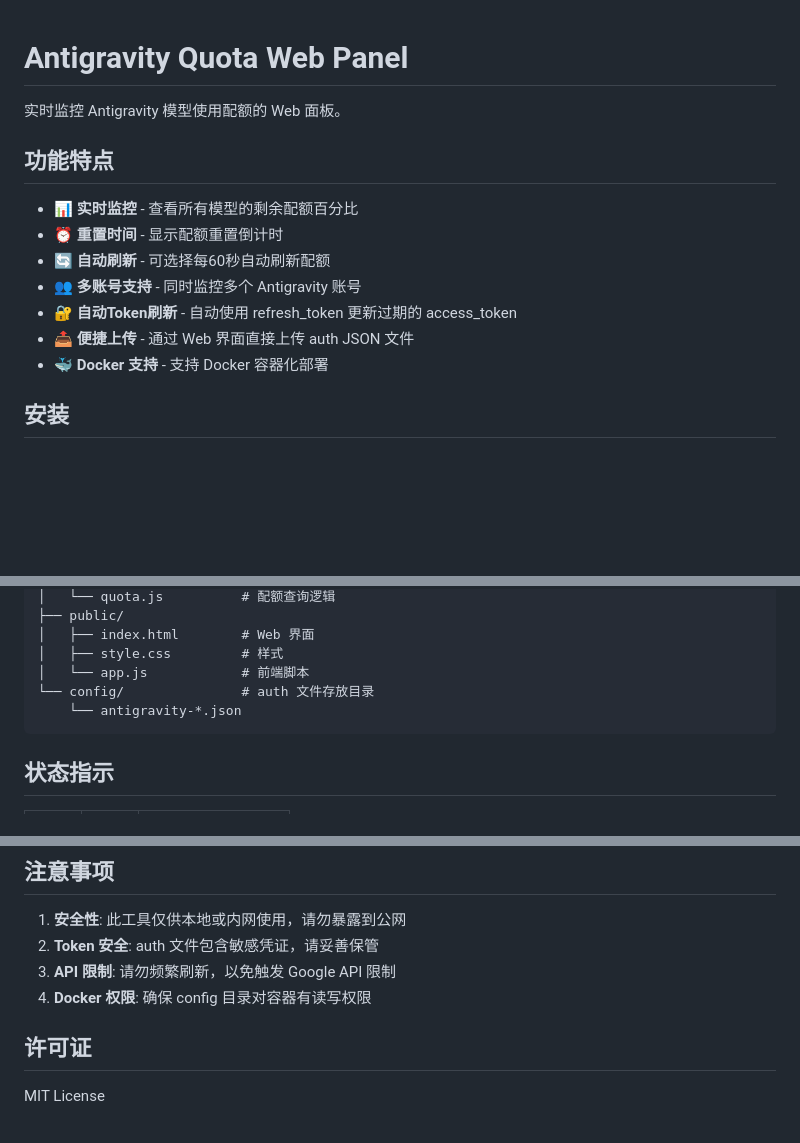
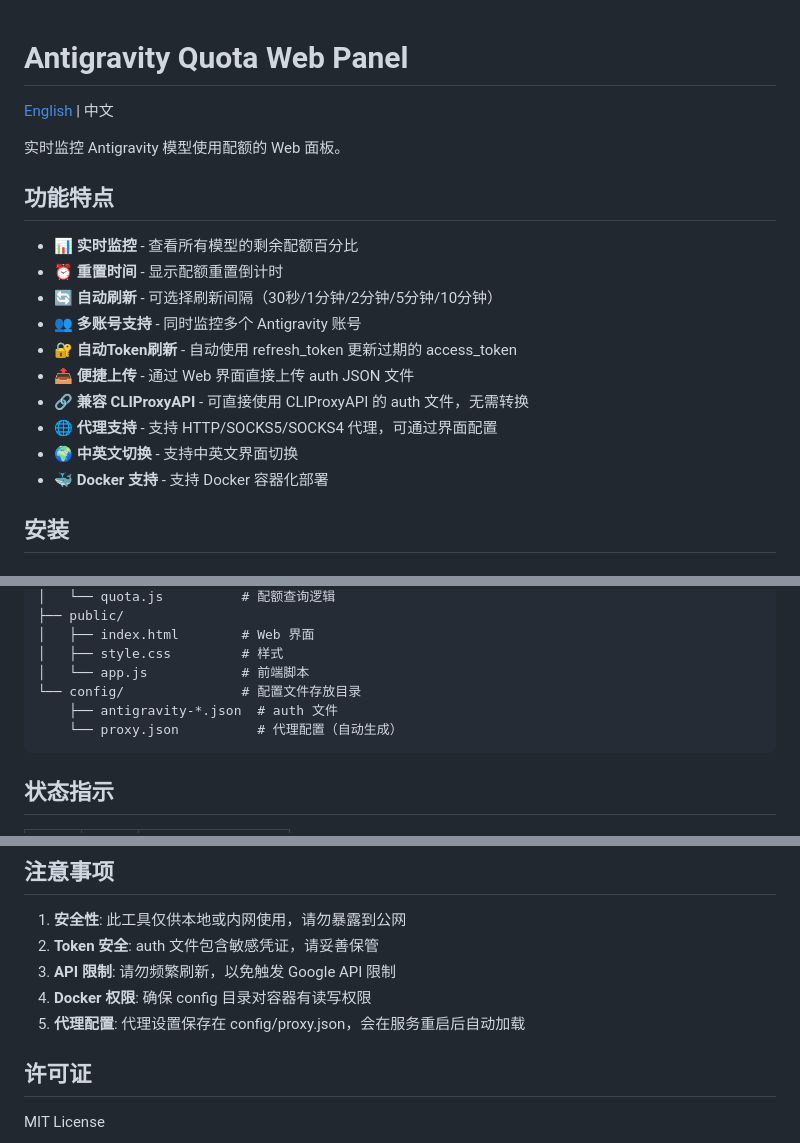
Before and after one commit to aftely1337/antigravity-quota-web, a Markdown page: README.md, 3 parts joined by grey strips. Rendered like a GitHub page; blank space fills up the shorter version.

````diff
--- a/README.md
+++ b/README.md
@@ -1,4 +1,6 @@
 # Antigravity Quota Web Panel
+
+[English](README_EN.md) | 中文
 
 实时监控 Antigravity 模型使用配额的 Web 面板。
 
@@ -6,10 +8,13 @@
 
 - 📊 **实时监控** - 查看所有模型的剩余配额百分比
 - ⏰ **重置时间** - 显示配额重置倒计时
-- 🔄 **自动刷新** - 可选择每60秒自动刷新配额
+- 🔄 **自动刷新** - 可选择刷新间隔（30秒/1分钟/2分钟/5分钟/10分钟）
 - 👥 **多账号支持** - 同时监控多个 Antigravity 账号
 - 🔐 **自动Token刷新** - 自动使用 refresh_token 更新过期的 access_token
 - 📤 **便捷上传** - 通过 Web 界面直接上传 auth JSON 文件
+- 🔗 **兼容 CLIProxyAPI** - 可直接使用 CLIProxyAPI 的 auth 文件，无需转换
+- 🌐 **代理支持** - 支持 HTTP/SOCKS5/SOCKS4 代理，可通过界面配置
+- 🌍 **中英文切换** - 支持中英文界面切换
 - 🐳 **Docker 支持** - 支持 Docker 容器化部署
 
 ## 安装
@@ -159,8 +182,9 @@ antigravity-quota-web/
 │   ├── index.html        # Web 界面
 │   ├── style.css         # 样式
 │   └── app.js            # 前端脚本
-└── config/               # auth 文件存放目录
-    └── antigravity-*.json
+└── config/               # 配置文件存放目录
+    ├── antigravity-*.json  # auth 文件
+    └── proxy.json          # 代理配置（自动生成）
 ```
 
 ## 状态指示
@@ -179,6 +203,7 @@ antigravity-quota-web/
 2. **Token 安全**: auth 文件包含敏感凭证，请妥善保管
 3. **API 限制**: 请勿频繁刷新，以免触发 Google API 限制
 4. **Docker 权限**: 确保 config 目录对容器有读写权限
+5. **代理配置**: 代理设置保存在 config/proxy.json，会在服务重启后自动加载
 
 ## 许可证
 
````
Also changed, not shown: other parts of README.md (+21 -3 lines), README_EN.md (added, +211 -0 lines).
